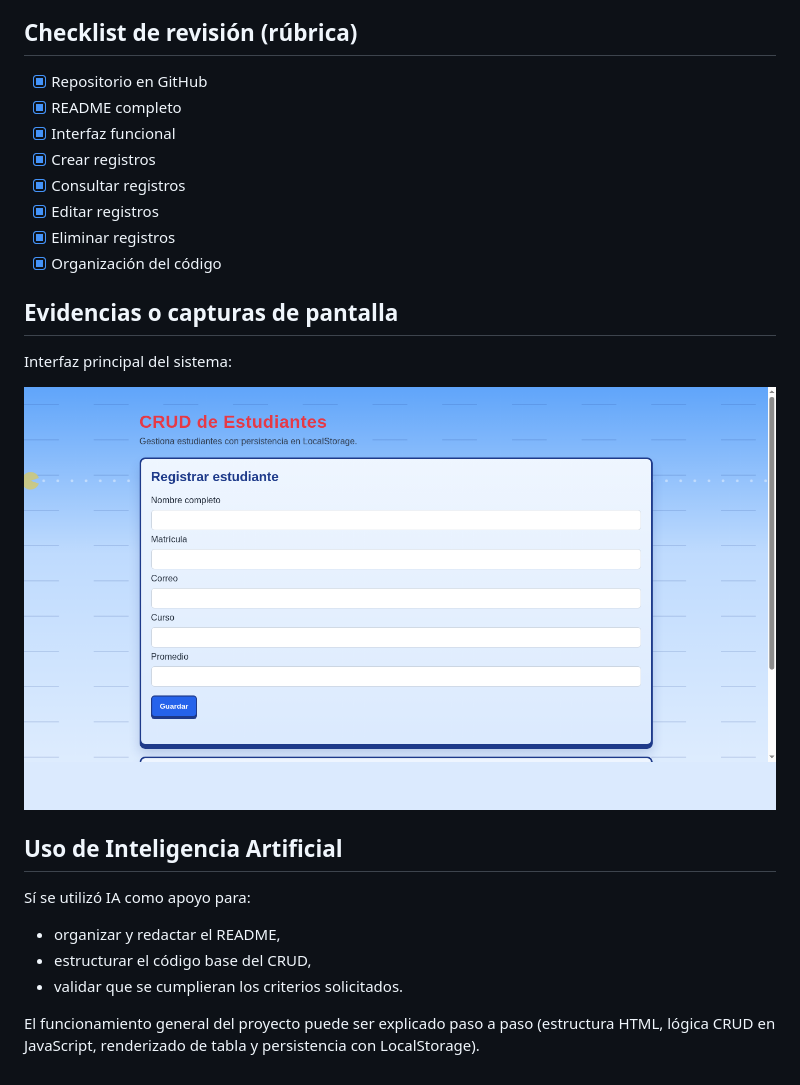
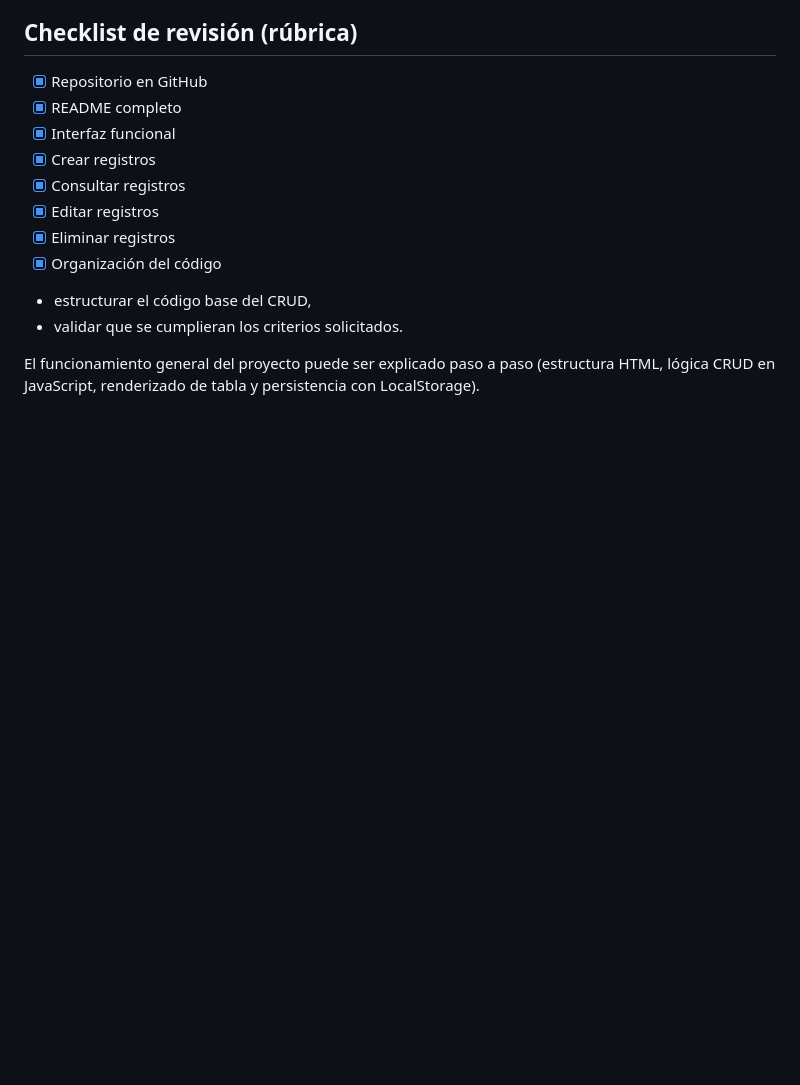
Before and after one commit to angelOcampoM/CrudTecnologico, a Markdown page: README.md, the part around one of its changes. Drawn GitHub-style; pictures changed too: assets/captura-crud-mariobros.png (deleted); blank space fills up the shorter version.

```diff
--- a/README.md
+++ b/README.md
@@ -90,14 +77,6 @@ La entidad seleccionada es **Producto** y cada registro contiene 4 campos:
 - [x] Eliminar registros
 - [x] Organización del código
 
-## Evidencias o capturas de pantalla
-Interfaz principal del sistema:
-
-![Captura del CRUD funcionando](assets/captura-crud-mariobros.png)
-
-## Uso de Inteligencia Artificial
-Sí se utilizó IA como apoyo para:
-- organizar y redactar el README,
 - estructurar el código base del CRUD,
 - validar que se cumplieran los criterios solicitados.
 
```
Also changed, not shown: other parts of README.md (+15 -28 lines), assets/captura-crud.png (deleted), assets/captura.png (added).
